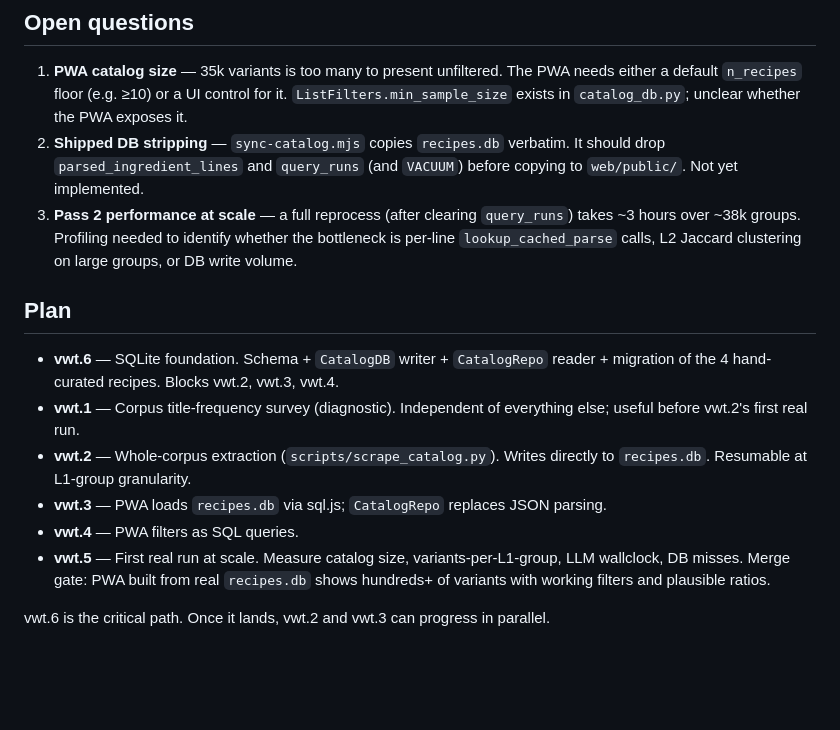
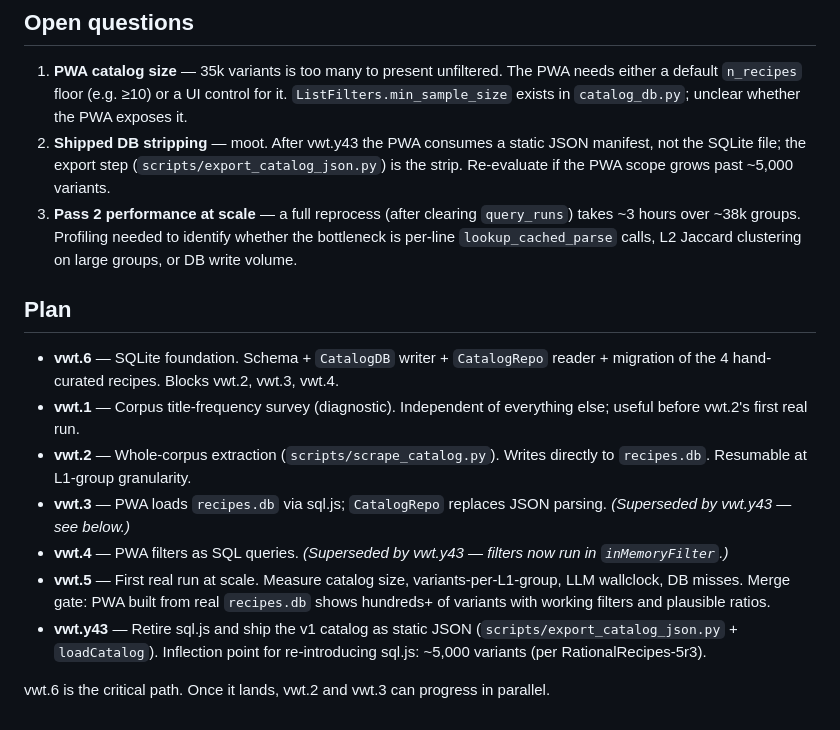
Before and after one commit to ChrisSteinbach/RationalRecipes, a Markdown page: docs/design/full-catalog.md, the part around one of its changes. Rendered like a GitHub page; blank space fills up the shorter version.

```diff
--- a/docs/design/full-catalog.md
+++ b/docs/design/full-catalog.md
@@ -488,9 +497,10 @@ Review is a progressive cleanup, not a gate.
    unfiltered. The PWA needs either a default `n_recipes` floor
    (e.g. ≥10) or a UI control for it. `ListFilters.min_sample_size`
    exists in `catalog_db.py`; unclear whether the PWA exposes it.
-2. **Shipped DB stripping** — `sync-catalog.mjs` copies `recipes.db`
-   verbatim. It should drop `parsed_ingredient_lines` and `query_runs`
-   (and `VACUUM`) before copying to `web/public/`. Not yet implemented.
+2. **Shipped DB stripping** — moot. After vwt.y43 the PWA consumes a
+   static JSON manifest, not the SQLite file; the export step
+   (`scripts/export_catalog_json.py`) is the strip. Re-evaluate if the
+   PWA scope grows past ~5,000 variants.
 3. **Pass 2 performance at scale** — a full reprocess (after clearing
    `query_runs`) takes ~3 hours over ~38k groups. Profiling needed to
    identify whether the bottleneck is per-line `lookup_cached_parse`
@@ -506,12 +516,17 @@ Review is a progressive cleanup, not a gate.
 - **vwt.2** — Whole-corpus extraction (`scripts/scrape_catalog.py`).
   Writes directly to `recipes.db`. Resumable at L1-group granularity.
 - **vwt.3** — PWA loads `recipes.db` via sql.js; `CatalogRepo`
-  replaces JSON parsing.
-- **vwt.4** — PWA filters as SQL queries.
+  replaces JSON parsing. *(Superseded by vwt.y43 — see below.)*
+- **vwt.4** — PWA filters as SQL queries. *(Superseded by vwt.y43 —
+  filters now run in `inMemoryFilter`.)*
 - **vwt.5** — First real run at scale. Measure catalog size,
   variants-per-L1-group, LLM wallclock, DB misses. Merge gate:
   PWA built from real `recipes.db` shows hundreds+ of variants
   with working filters and plausible ratios.
+- **vwt.y43** — Retire sql.js and ship the v1 catalog as static
+  JSON (`scripts/export_catalog_json.py` + `loadCatalog`). Inflection
+  point for re-introducing sql.js: ~5,000 variants (per
+  RationalRecipes-5r3).
 
 vwt.6 is the critical path. Once it lands, vwt.2 and vwt.3 can
 progress in parallel.
```
Also changed, not shown: other parts of docs/design/full-catalog.md (+65 -56 lines).
